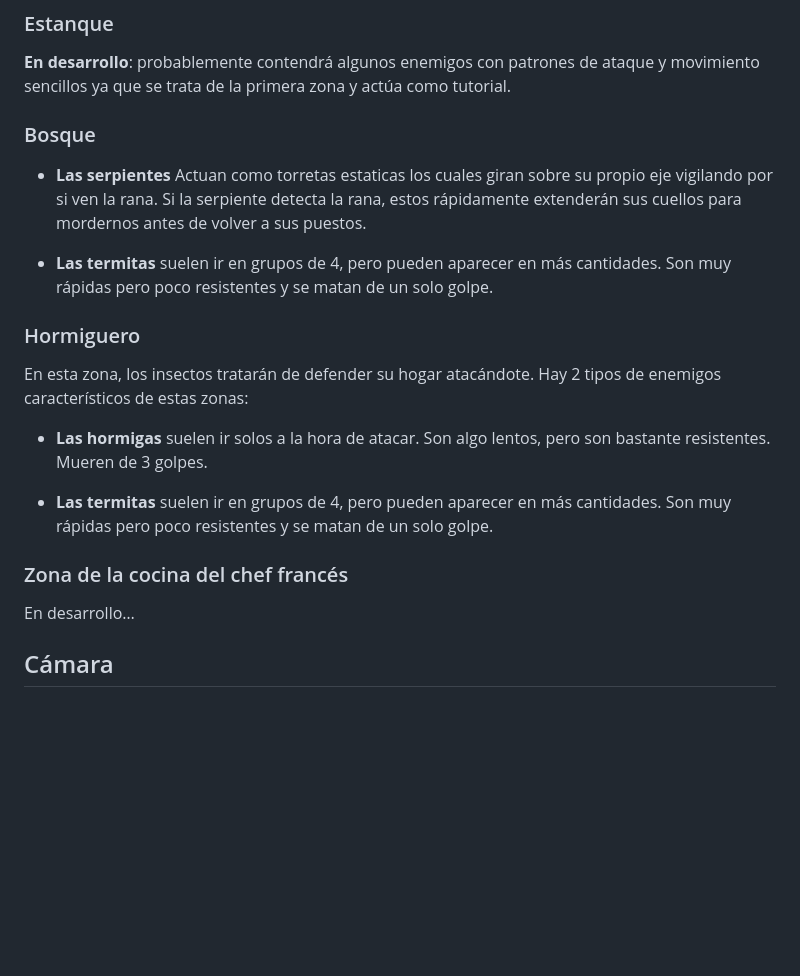
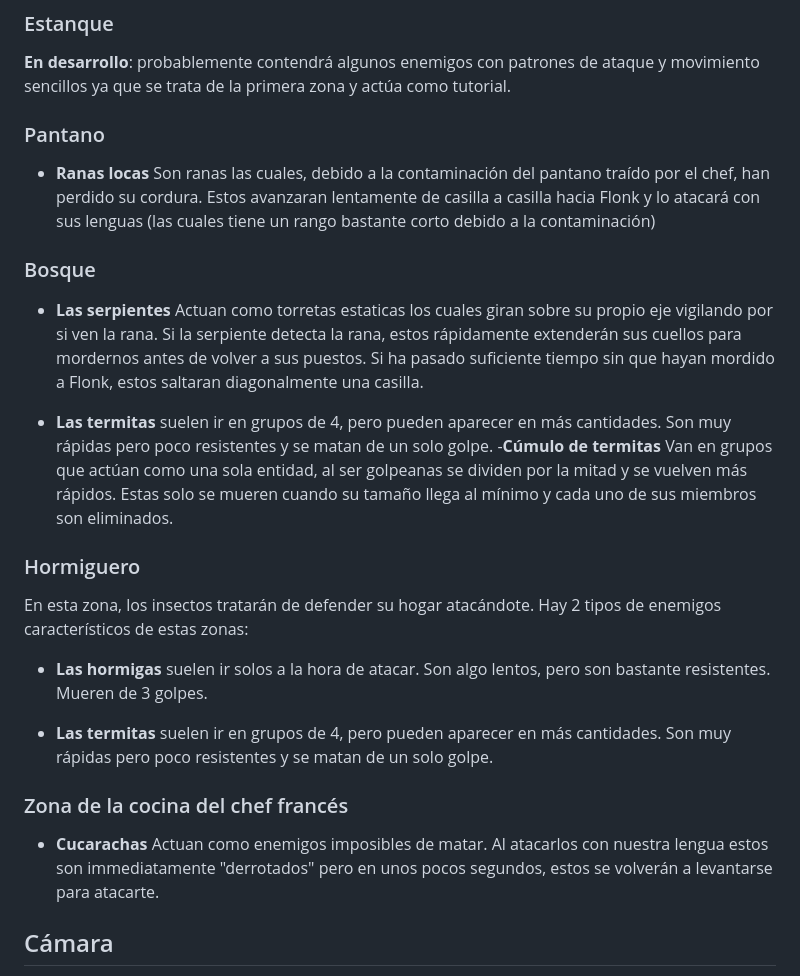
Before and after one commit to UCM-FDI-DISIA/KaosTeam, a Markdown page: README.md, the part around the change. Rendered like a GitHub page; blank space fills up the shorter version.

Commit message:
nuevos enemigos GDD

```diff
--- a/README.md
+++ b/README.md
@@ -43,12 +43,16 @@ A lo largo del juego, el jugador deberá hacer frente a distintos tipos de enemi
 ### Estanque
 
 **En desarrollo**: probablemente contendrá algunos enemigos con patrones de ataque y movimiento sencillos ya que se trata de la primera zona y actúa como tutorial.
+### Pantano
+- **Ranas locas** Son ranas las cuales, debido a la contaminación del pantano traído por el chef, han perdido su cordura. Estos avanzaran lentamente de casilla a casilla hacia Flonk y lo atacará con sus lenguas (las cuales tiene un rango bastante corto debido a la contaminación)
 
 ### Bosque
 
-- **Las serpientes** Actuan como torretas estaticas los cuales giran sobre su propio eje vigilando por si ven la rana. Si la serpiente detecta la rana, estos rápidamente extenderán sus cuellos para mordernos antes de volver a sus puestos.
+- **Las serpientes** Actuan como torretas estaticas los cuales giran sobre su propio eje vigilando por si ven la rana. Si la serpiente detecta la rana, estos rápidamente extenderán sus cuellos para mordernos antes de volver a sus puestos. Si ha pasado suficiente tiempo sin que hayan mordido a Flonk, estos saltaran diagonalmente una casilla.
+
 
 - **Las termitas** suelen ir en grupos de 4, pero pueden aparecer en más cantidades. Son muy rápidas pero poco resistentes y se matan de un solo golpe.
+-**Cúmulo de termitas** Van en grupos que actúan como una sola entidad, al ser golpeanas se dividen por la mitad y se vuelven más rápidos.  Estas solo se mueren cuando su tamaño llega al mínimo y cada uno de sus miembros son eliminados.
 
 ### Hormiguero
 
@@ -60,7 +64,7 @@ En esta zona, los insectos tratarán de defender su hogar atacándote. Hay 2 tip
 
 ### Zona de la cocina del chef francés
 
-En desarrollo…
+- **Cucarachas** Actuan como enemigos imposibles de matar. Al atacarlos con nuestra lengua estos son immediatamente "derrotados" pero en unos pocos segundos, estos se volverán a levantarse para atacarte.
 
 ## Cámara
 
```
